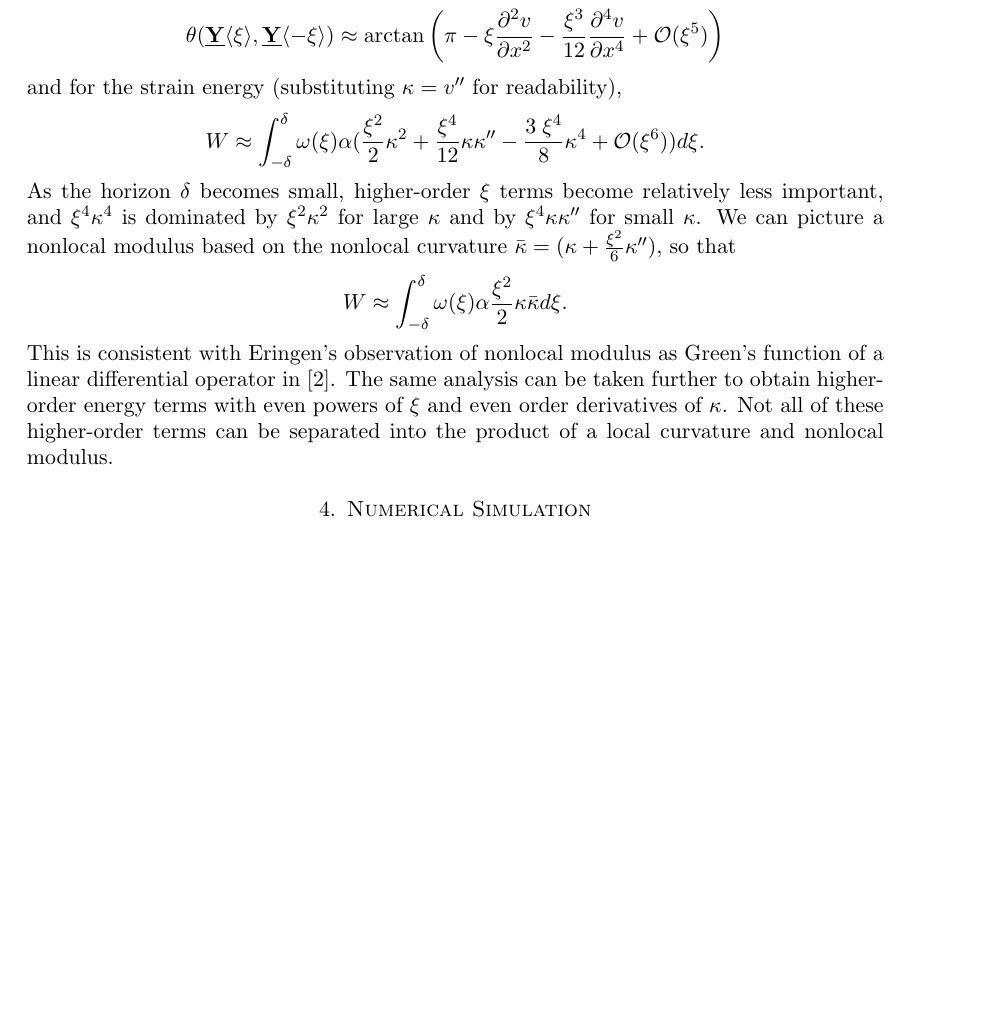
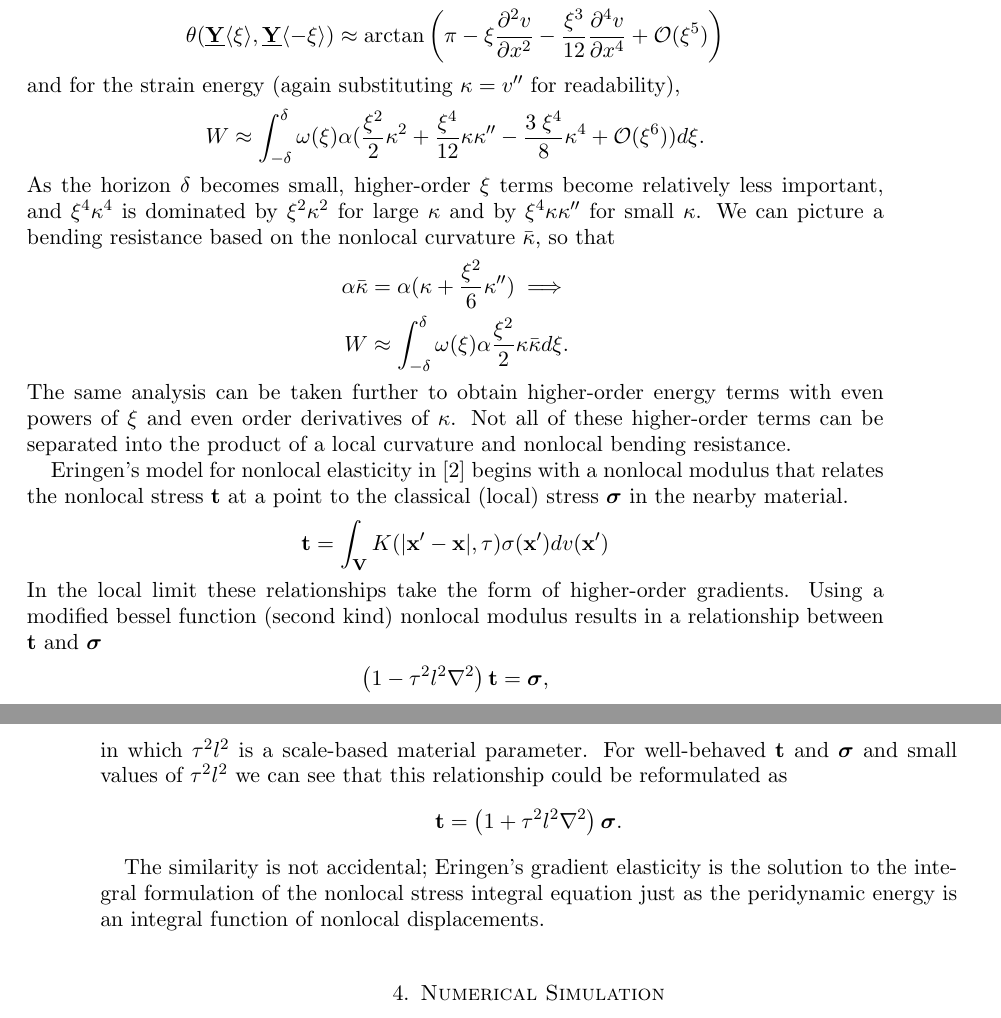
Before and after one commit to johntfoster/BeamPaper, a LaTeX paper (BeamPaper.tex): part of page 7 of 12 before the commit and two parts of pages 7 and 8 of 12 after it, the two joined at a grey line, cut so that both start at the same text, the shorter picture padded with empty space. Compiled offline with pdfLaTeX.

Commit message:
corrected Eringen equivalence

```diff
--- a/BeamPaper.tex
+++ b/BeamPaper.tex
@@ -295,7 +299,7 @@ If we keep an additional term from the Taylor series approximation of \cref{eq:b
 \theta(\vstate{Y}{}{\xi},\vstate{Y}{}{\mathbf{-\xi}}) \approx \arctan\left(\pi-\xi \frac{\partial^2 v}{\partial x^2} -\frac{\xi^3}{12} \frac{\partial^4 v}{\partial x^4}  +\mathcal{O}(\xi^5)\right)\notag
 \end{equation}
 %
-and for the strain energy (substituting \(\kappa = v''\) for readability),
+and for the strain energy (again substituting \(\kappa = v''\) for readability),
 %
 %\begin{equation}
 %W \approx \int_{-\delta}^\delta \omega(\xi)\alpha(\frac{\xi^2}{2}\kappa^2+\frac{\xi^4}{12}\kappa\kappa''-\frac{3\; \xi^4}{8}\kappa^4+\mathcal{O}(\xi^6)) d\xi .
@@ -308,15 +312,33 @@ W \approx \int_{-\delta}^\delta \omega(\xi)\alpha(\frac{\xi^2}{2}\kappa^2+\frac{
 \end{equation}
 %
 As the horizon \(\delta\) becomes small, higher-order \(\xi\) terms become relatively less important, and \(\xi^4\kappa^4\) is dominated by \(\xi^2\kappa^2\) for large \(\kappa\) and by \(\xi^4\kappa\kappa''\) for small \(\kappa\).
-We can picture a nonlocal modulus based on the nonlocal curvature \(\bar{\kappa}= (\kappa + \frac{\xi^2}{6}\kappa'')\), so that
+We can picture a bending resistance based on the nonlocal curvature  \(\bar{\kappa}\), so that
 %
+\begin{align}
+\alpha\bar{\kappa}&= \alpha(\kappa + \frac{\xi^2}{6}\kappa'') \implies \notag \\
+W &\approx \int_{-\delta}^\delta \omega(\xi)\alpha \frac{\xi^2}{2}\kappa\bar{\kappa}d\xi .\notag
+\end{align}
+%
+The same analysis can be taken further to obtain higher-order energy terms with even powers of \(\xi\) and even order derivatives of \(\kappa\).
+Not all of these higher-order terms can be separated into the product of a local curvature and nonlocal bending resistance.
+
+Eringen's model for nonlocal elasticity in \cite{eringen1983differential} begins with a nonlocal modulus that relates the nonlocal stress \(\mathbf{t}\) at a point to the classical (local) stress \(\boldsymbol{\sigma}\) in the nearby material.
 \begin{equation}
-W \approx \int_{-\delta}^\delta \omega(\xi)\alpha \frac{\xi^2}{2}\kappa\bar{\kappa}d\xi .\notag
+\mathbf{t} = \int_\mathbf{V} K(|\mathbf{x}'-\mathbf{x}|,\tau)\sigma(\mathbf{x}')dv(\mathbf{x}')\notag
 \end{equation}
-%
-This is consistent with Eringen's observation of nonlocal modulus as Green's function of a linear differential operator in~\cite{eringen1983differential}.
-The same analysis can be taken further to obtain higher-order energy terms with even powers of \(\xi\) and even order derivatives of \(\kappa\).
-Not all of these higher-order terms can be separated into the product of a local curvature and nonlocal modulus.
+In the local limit these relationships take the form of higher-order gradients.
+Using a modified bessel function (second kind) nonlocal modulus results in a relationship between \(\mathbf{t}\) and \(\boldsymbol{\sigma}\)
+\begin{align}
+\left(1-\tau^2l^2\nabla^2\right)\mathbf{t}&=\boldsymbol{\sigma},\notag
+\end{align}
+in which \(\tau^2l^2\) is a scale-based material parameter.
+For well-behaved \(\mathbf{t}\) and \(\boldsymbol{\sigma}\) and small values of \(\tau^2l^2\) we can see that this relationship could be reformulated as
+\begin{equation}
+\mathbf{t}=\left(1+\tau^2l^2\nabla^2\right)\boldsymbol{\sigma}.\notag
+\end{equation}
+
+%This is consistent with Eringen's observation of nonlocal modulus as Green's function of a linear differential operator in~\cite{eringen1983differential}.
+The similarity is not accidental; Eringen's gradient elasticity is the solution to the integral formulation of the nonlocal stress integral equation just as the peridynamic energy is an integral function of nonlocal displacements.
 
 \section{Numerical Simulation}
 \label{sec:Numerical}
```
Also changed, not shown: BeamPaper.tex (18 more changed lines).
